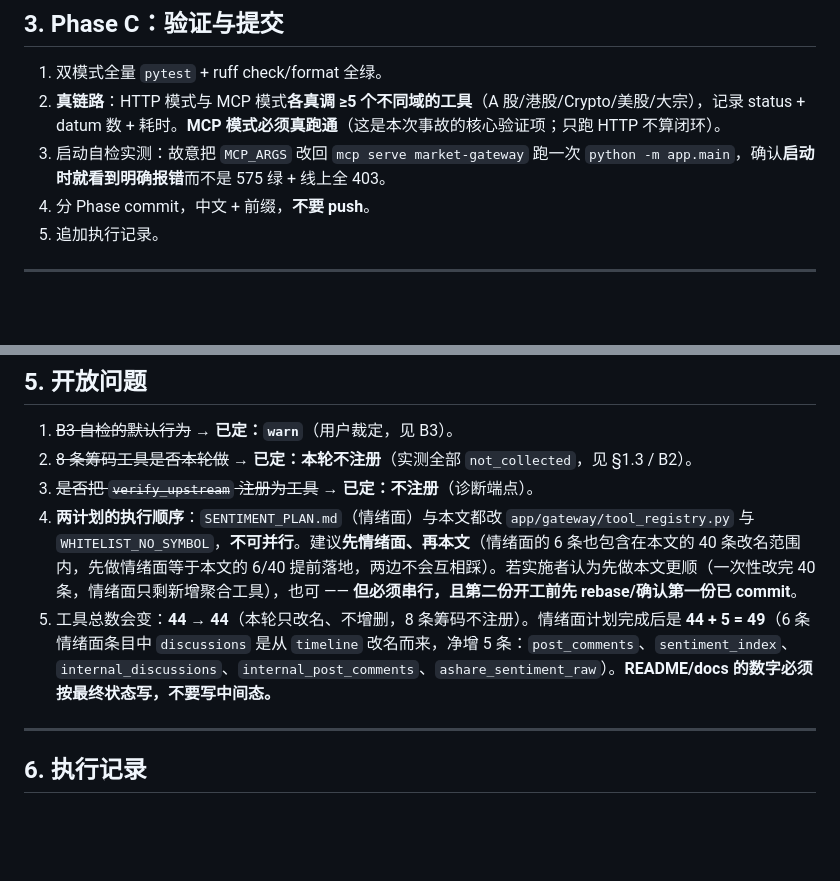
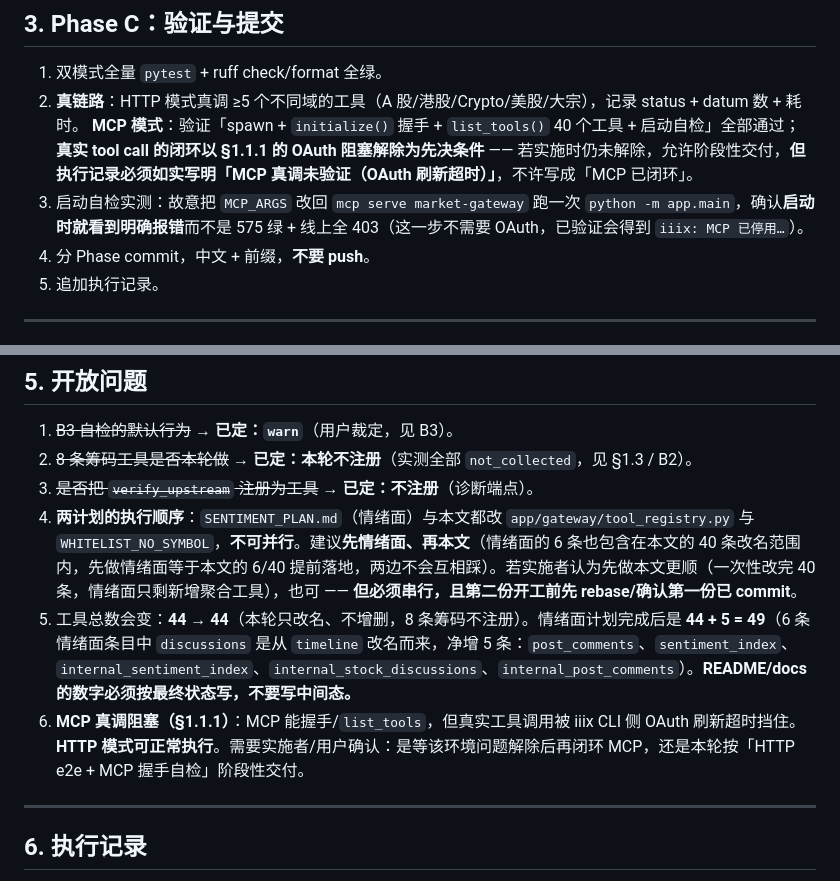
Before and after one commit to PhineasMarshell/Mosaic, a Markdown page: MARKET_GATEWAY_321_MIGRATION.md, 2 parts joined by grey strips. Rendered like a GitHub page; blank space fills up the shorter version.

Commit message:
docs: 补记 MCP 真调阻塞（iiix 侧 OAuth 刷新超时，HTTP 模式可用）+ token 类计数修正

```diff
--- a/MARKET_GATEWAY_321_MIGRATION.md
+++ b/MARKET_GATEWAY_321_MIGRATION.md
@@ -281,8 +300,9 @@ $env:MCP_ARGS="plugin serve market-gateway"  +  0.8.4 二进制
 ## 3. Phase C：验证与提交
 
 1. 双模式全量 `pytest` + ruff check/format 全绿。
-2. **真链路**：HTTP 模式与 MCP 模式**各真调 ≥5 个不同域的工具**（A 股/港股/Crypto/美股/大宗），记录 status + datum 数 + 耗时。**MCP 模式必须真跑通**（这是本次事故的核心验证项；只跑 HTTP 不算闭环）。
-3. 启动自检实测：故意把 `MCP_ARGS` 改回 `mcp serve market-gateway` 跑一次 `python -m app.main`，确认**启动时就看到明确报错**而不是 575 绿 + 线上全 403。
+2. **真链路**：HTTP 模式真调 ≥5 个不同域的工具（A 股/港股/Crypto/美股/大宗），记录 status + datum 数 + 耗时。
+   **MCP 模式**：验证「spawn + `initialize()` 握手 + `list_tools()` 40 个工具 + 启动自检」全部通过；**真实 tool call 的闭环以 §1.1.1 的 OAuth 阻塞解除为先决条件** —— 若实施时仍未解除，允许阶段性交付，**但执行记录必须如实写明「MCP 真调未验证（OAuth 刷新超时）」**，不许写成「MCP 已闭环」。
+3. 启动自检实测：故意把 `MCP_ARGS` 改回 `mcp serve market-gateway` 跑一次 `python -m app.main`，确认**启动时就看到明确报错**而不是 575 绿 + 线上全 403（这一步不需要 OAuth，已验证会得到 `iiix: MCP 已停用…`）。
 4. 分 Phase commit，中文 + 前缀，**不要 push**。
 5. 追加执行记录。
 
@@ -303,7 +323,8 @@ $env:MCP_ARGS="plugin serve market-gateway"  +  0.8.4 二进制
 2. ~~8 条筹码工具是否本轮做~~ → **已定：本轮不注册**（实测全部 `not_collected`，见 §1.3 / B2）。
 3. ~~是否把 `verify_upstream` 注册为工具~~ → **已定：不注册**（诊断端点）。
 4. **两计划的执行顺序**：`SENTIMENT_PLAN.md`（情绪面）与本文都改 `app/gateway/tool_registry.py` 与 `WHITELIST_NO_SYMBOL`，**不可并行**。建议**先情绪面、再本文**（情绪面的 6 条也包含在本文的 40 条改名范围内，先做情绪面等于本文的 6/40 提前落地，两边不会互相踩）。若实施者认为先做本文更顺（一次性改完 40 条，情绪面只剩新增聚合工具），也可 —— **但必须串行，且第二份开工前先 rebase/确认第一份已 commit**。
-5. 工具总数会变：**44 → 44**（本轮只改名、不增删，8 条筹码不注册）。情绪面计划完成后是 **44 + 5 = 49**（6 条情绪面条目中 `discussions` 是从 `timeline` 改名而来，净增 5 条：`post_comments`、`sentiment_index`、`internal_discussions`、`internal_post_comments`、`ashare_sentiment_raw`）。**README/docs 的数字必须按最终状态写，不要写中间态。**
+5. 工具总数会变：**44 → 44**（本轮只改名、不增删，8 条筹码不注册）。情绪面计划完成后是 **44 + 5 = 49**（6 条情绪面条目中 `discussions` 是从 `timeline` 改名而来，净增 5 条：`post_comments`、`sentiment_index`、`internal_sentiment_index`、`internal_stock_discussions`、`internal_post_comments`）。**README/docs 的数字必须按最终状态写，不要写中间态。**
+6. **MCP 真调阻塞（§1.1.1）**：MCP 能握手/`list_tools`，但真实工具调用被 iiix CLI 侧 OAuth 刷新超时挡住。**HTTP 模式可正常执行**。需要实施者/用户确认：是等该环境问题解除后再闭环 MCP，还是本轮按「HTTP e2e + MCP 握手自检」阶段性交付。
 
 ---
 
```
Also changed, not shown: other parts of MARKET_GATEWAY_321_MIGRATION.md (+19 -0 lines), SENTIMENT_PLAN.md (+8 -1 lines).
